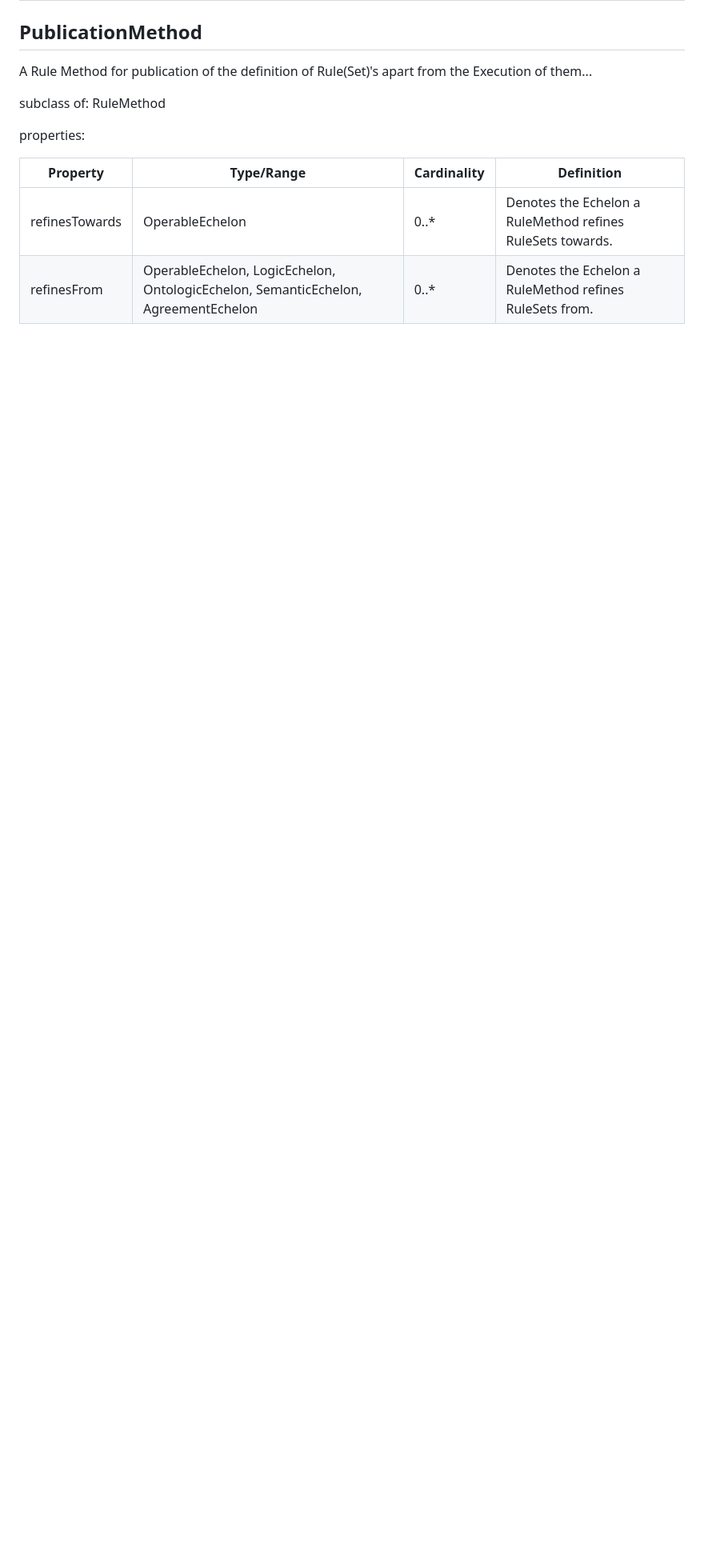
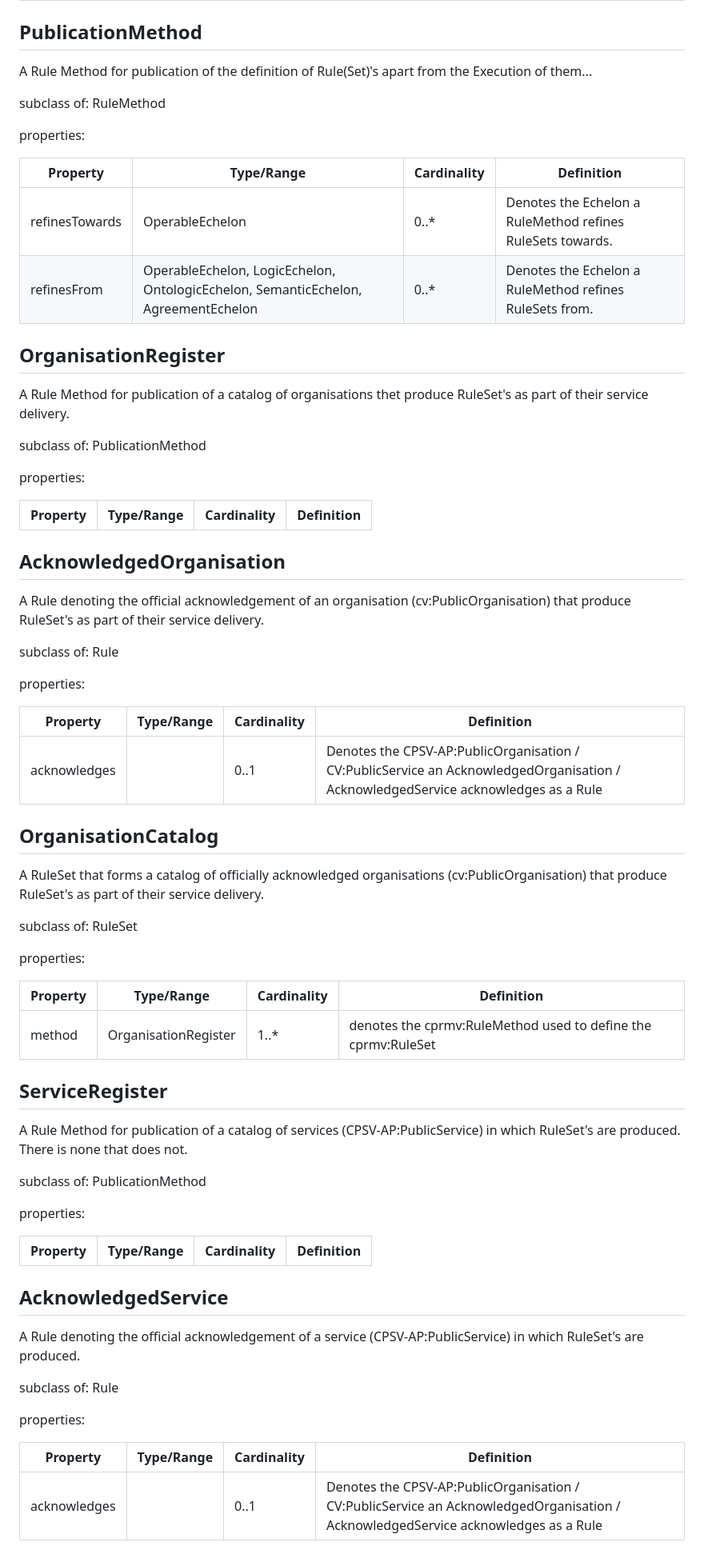
Before and after one commit to open-regels/cprmv, a Markdown page: html/ch03.md, the part around one of its changes. Shown at 80% size. Rendered like a GitHub page; blank space fills up the shorter version.

Commit message:
latest additions to the standard, notice in respec documentation about changes and status of the introduction text

```diff
--- a/html/ch03.md
+++ b/html/ch03.md
@@ -240,3 +240,81 @@ properties:
 
 
 
+## <dfn>OrganisationRegister</dfn>
+ A Rule Method for publication of a catalog of organisations thet produce RuleSet's as part of their service delivery.
+
+
+subclass of: <a>PublicationMethod</a>
+
+
+properties:
+
+
+| Property | Type/Range | Cardinality | Definition |
+| --- | --- | --- | --- |
+
+
+
+## <dfn>AcknowledgedOrganisation</dfn>
+ A Rule denoting the official acknowledgement of an organisation (cv:PublicOrganisation) that produce RuleSet's as part of their service delivery.
+
+
+subclass of: <a>Rule</a>
+
+
+properties:
+
+
+| Property | Type/Range | Cardinality | Definition |
+| --- | --- | --- | --- |
+| acknowledges |   | 0..1 | Denotes the CPSV-AP:PublicOrganisation / CV:PublicService an AcknowledgedOrganisation / AcknowledgedService acknowledges as a Rule |
+
+
+
+## <dfn>OrganisationCatalog</dfn>
+ A RuleSet that forms a catalog of officially acknowledged organisations (cv:PublicOrganisation) that produce RuleSet's as part of their service delivery.
+
+
+subclass of: <a>RuleSet</a>
+
+
+properties:
+
+
+| Property | Type/Range | Cardinality | Definition |
+| --- | --- | --- | --- |
+| method |  OrganisationRegister | 1..* | denotes the cprmv:RuleMethod used to define the cprmv:RuleSet |
+
+
+
+## <dfn>ServiceRegister</dfn>
+ A Rule Method for publication of a catalog of services (CPSV-AP:PublicService) in which RuleSet's are produced. There is none that does not.
+
+
+subclass of: <a>PublicationMethod</a>
+
+
+properties:
+
+
+| Property | Type/Range | Cardinality | Definition |
+| --- | --- | --- | --- |
+
+
+
+## <dfn>AcknowledgedService</dfn>
+ A Rule denoting the official acknowledgement of a service (CPSV-AP:PublicService) in which RuleSet's are produced.
+
+
+subclass of: <a>Rule</a>
+
+
+properties:
+
+
+| Property | Type/Range | Cardinality | Definition |
+| --- | --- | --- | --- |
+| acknowledges |   | 0..1 | Denotes the CPSV-AP:PublicOrganisation / CV:PublicService an AcknowledgedOrganisation / AcknowledgedService acknowledges as a Rule |
+
+
+
```
Also changed, not shown: other parts of html/ch03.md (+16 -0 lines), html/ch01.md (+5 -0 lines), html/media/overview.png, 6 other files.
